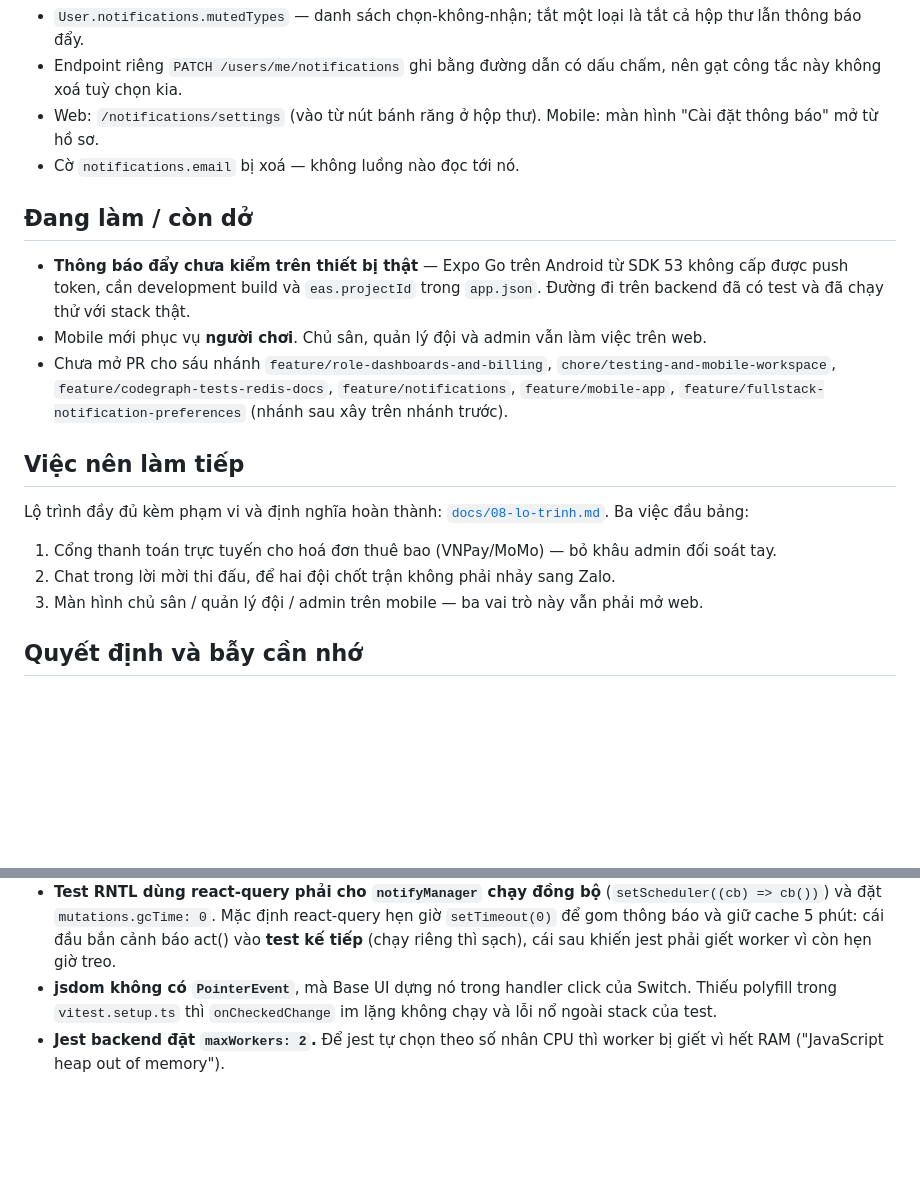
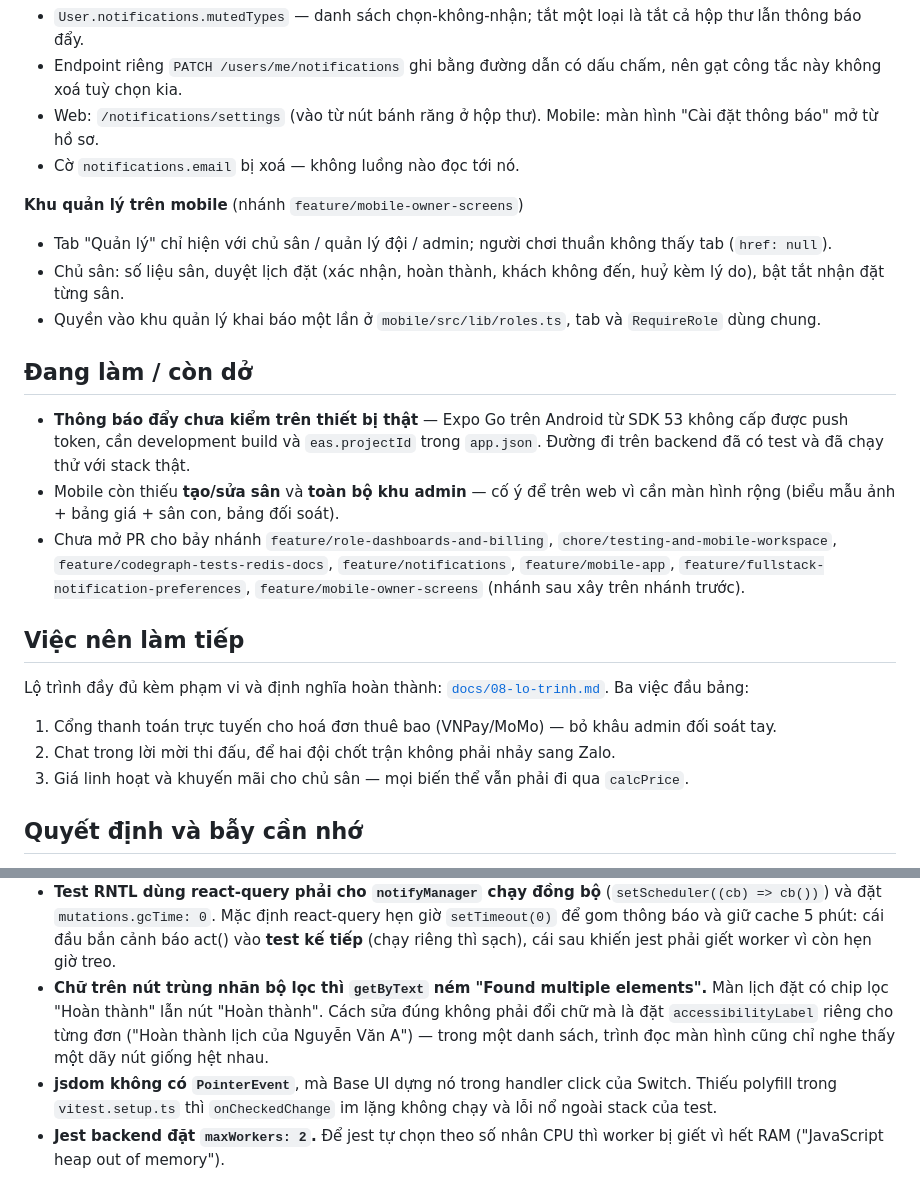
Before and after one commit to locphamxuan/Football-Community-Platform, a Markdown page: memory/PROGRESS.md, 2 parts joined by grey strips. Drawn GitHub-style; blank space fills up the shorter version.

Commit message:
docs: record the mobile management area

```diff
--- a/memory/PROGRESS.md
+++ b/memory/PROGRESS.md
@@ -67,11 +67,16 @@ MongoDB Atlas, Redis chạy qua `docker compose up -d redis`, ảnh lưu trên C
 - Web: `/notifications/settings` (vào từ nút bánh răng ở hộp thư). Mobile: màn hình "Cài đặt thông báo" mở từ hồ sơ.
 - Cờ `notifications.email` bị xoá — không luồng nào đọc tới nó.
 
+**Khu quản lý trên mobile** (nhánh `feature/mobile-owner-screens`)
+- Tab "Quản lý" chỉ hiện với chủ sân / quản lý đội / admin; người chơi thuần không thấy tab (`href: null`).
+- Chủ sân: số liệu sân, duyệt lịch đặt (xác nhận, hoàn thành, khách không đến, huỷ kèm lý do), bật tắt nhận đặt từng sân.
+- Quyền vào khu quản lý khai báo một lần ở `mobile/src/lib/roles.ts`, tab và `RequireRole` dùng chung.
+
 ## Đang làm / còn dở
 
 - **Thông báo đẩy chưa kiểm trên thiết bị thật** — Expo Go trên Android từ SDK 53 không cấp được push token, cần development build và `eas.projectId` trong `app.json`. Đường đi trên backend đã có test và đã chạy thử với stack thật.
-- Mobile mới phục vụ **người chơi**. Chủ sân, quản lý đội và admin vẫn làm việc trên web.
-- Chưa mở PR cho sáu nhánh `feature/role-dashboards-and-billing`, `chore/testing-and-mobile-workspace`, `feature/codegraph-tests-redis-docs`, `feature/notifications`, `feature/mobile-app`, `feature/fullstack-notification-preferences` (nhánh sau xây trên nhánh trước).
+- Mobile còn thiếu **tạo/sửa sân** và **toàn bộ khu admin** — cố ý để trên web vì cần màn hình rộng (biểu mẫu ảnh + bảng giá + sân con, bảng đối soát).
+- Chưa mở PR cho bảy nhánh `feature/role-dashboards-and-billing`, `chore/testing-and-mobile-workspace`, `feature/codegraph-tests-redis-docs`, `feature/notifications`, `feature/mobile-app`, `feature/fullstack-notification-preferences`, `feature/mobile-owner-screens` (nhánh sau xây trên nhánh trước).
 
 ## Việc nên làm tiếp
 
@@ -79,7 +84,7 @@ Lộ trình đầy đủ kèm phạm vi và định nghĩa hoàn thành: [`docs/
 
 1. Cổng thanh toán trực tuyến cho hoá đơn thuê bao (VNPay/MoMo) — bỏ khâu admin đối soát tay.
 2. Chat trong lời mời thi đấu, để hai đội chốt trận không phải nhảy sang Zalo.
-3. Màn hình chủ sân / quản lý đội / admin trên mobile — ba vai trò này vẫn phải mở web.
+3. Giá linh hoạt và khuyến mãi cho chủ sân — mọi biến thể vẫn phải đi qua `calcPrice`.
 
 ## Quyết định và bẫy cần nhớ
 
@@ -100,5 +105,6 @@ Lộ trình đầy đủ kèm phạm vi và định nghĩa hoàn thành: [`docs/
 - **Sau `fireEvent` trong test RNTL phải `waitFor`.** Không thì test *kế tiếp* trong cùng file mới hỏng, kèm cảnh báo "overlapping act()" rất khó lần ra.
 - **Mongoose ghi đè cả cụm khi cập nhật object lồng nhau.** `findByIdAndUpdate(id, { notifications: { push: false } })` xoá luôn các trường anh em trong `notifications`; đọc lại thấy giá trị mặc định nên nhìn qua tưởng vẫn đúng. Phải ghi bằng đường dẫn có dấu chấm.
 - **Test RNTL dùng react-query phải cho `notifyManager` chạy đồng bộ** (`setScheduler((cb) => cb())`) và đặt `mutations.gcTime: 0`. Mặc định react-query hẹn giờ `setTimeout(0)` để gom thông báo và giữ cache 5 phút: cái đầu bắn cảnh báo act() vào **test kế tiếp** (chạy riêng thì sạch), cái sau khiến jest phải giết worker vì còn hẹn giờ treo.
+- **Chữ trên nút trùng nhãn bộ lọc thì `getByText` ném "Found multiple elements".** Màn lịch đặt có chip lọc "Hoàn thành" lẫn nút "Hoàn thành". Cách sửa đúng không phải đổi chữ mà là đặt `accessibilityLabel` riêng cho từng đơn ("Hoàn thành lịch của Nguyễn Văn A") — trong một danh sách, trình đọc màn hình cũng chỉ nghe thấy một dãy nút giống hệt nhau.
 - **jsdom không có `PointerEvent`**, mà Base UI dựng nó trong handler click của Switch. Thiếu polyfill trong `vitest.setup.ts` thì `onCheckedChange` im lặng không chạy và lỗi nổ ngoài stack của test.
 - **Jest backend đặt `maxWorkers: 2`.** Để jest tự chọn theo số nhân CPU thì worker bị giết vì hết RAM ("JavaScript heap out of memory").
```
Also changed, not shown: docs/02-kien-truc.md (+8 -1 lines), docs/08-lo-trinh.md (+7 -2 lines).
